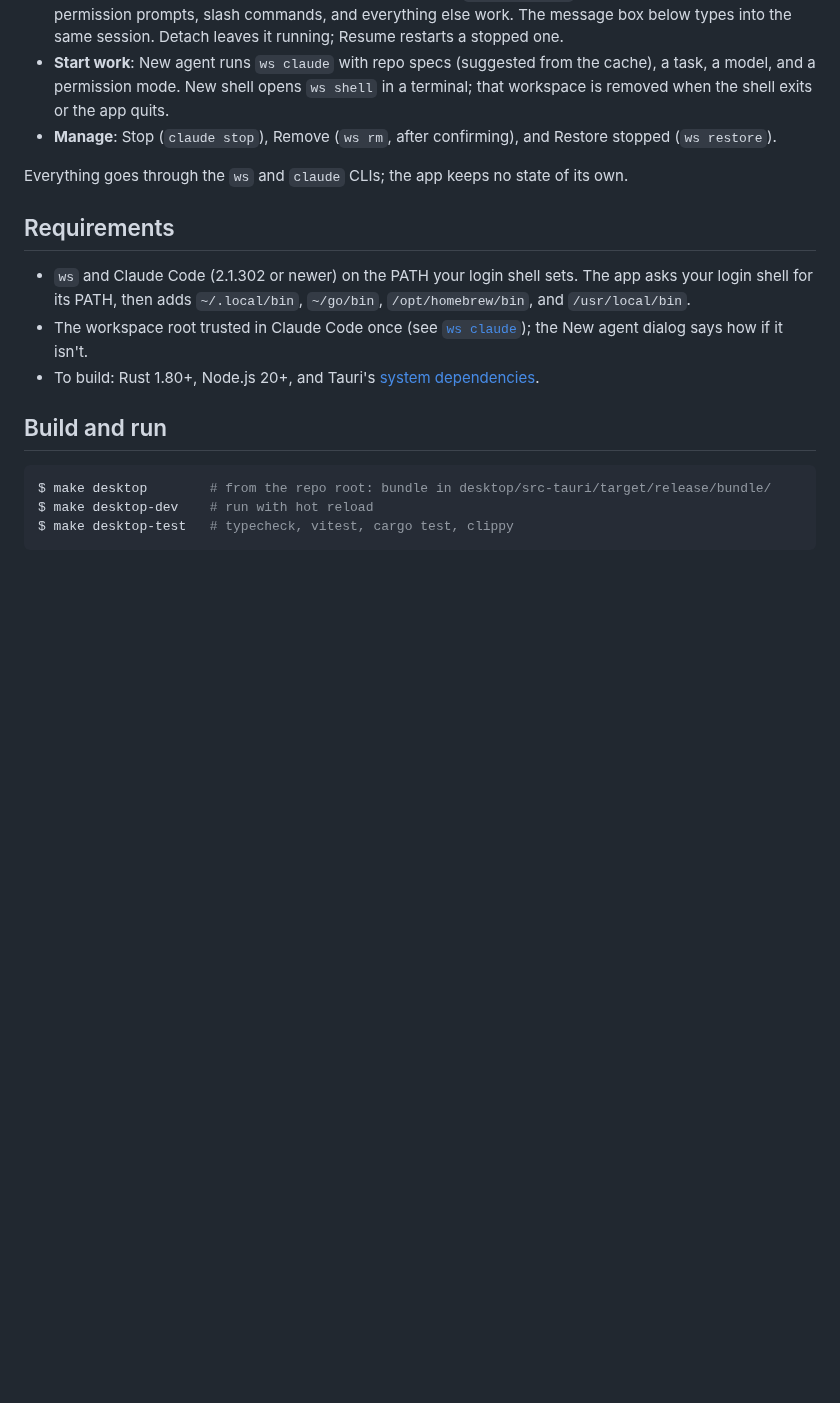
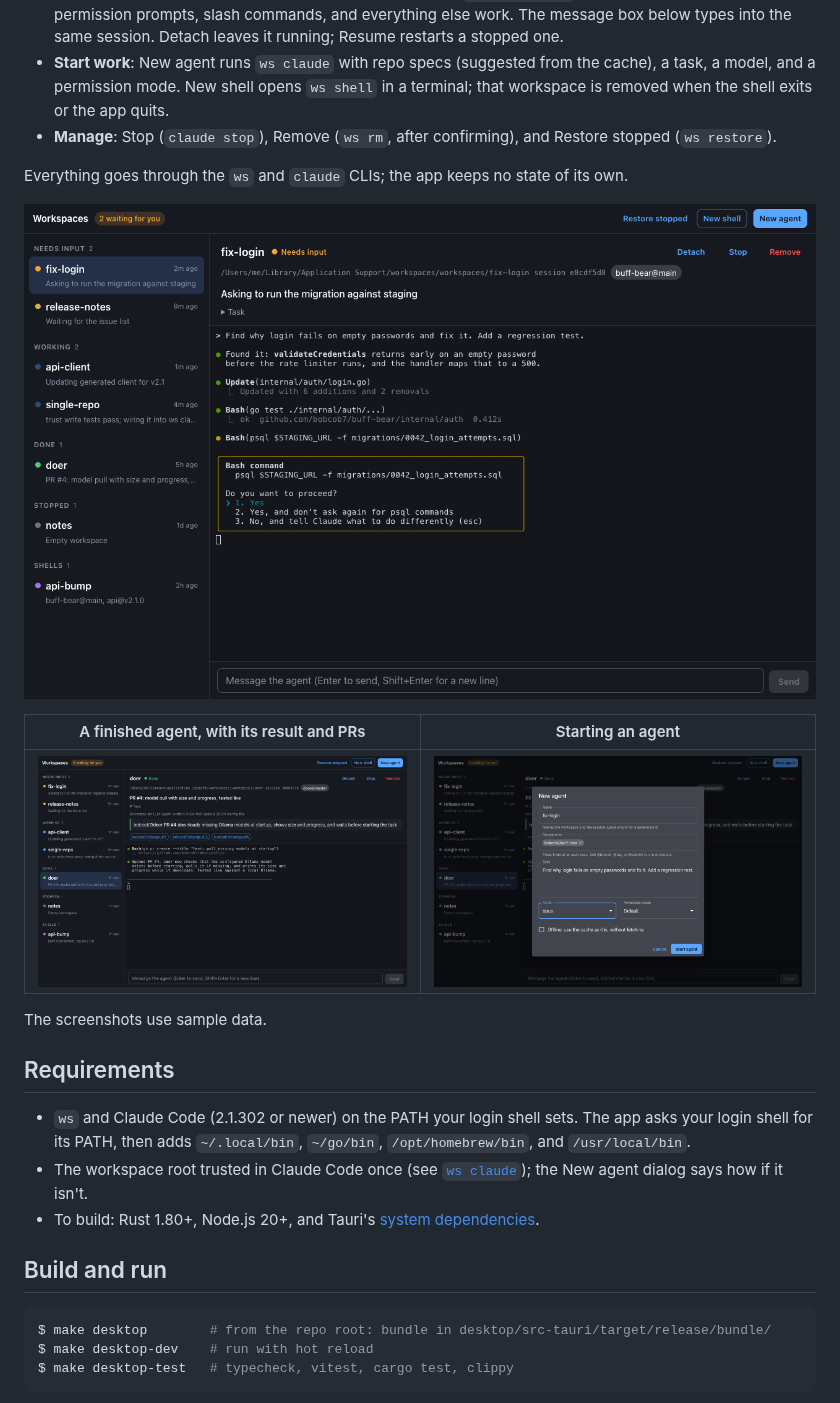
Before and after one commit to bobcob7/workspaces, a Markdown page: desktop/README.md, the part around the change. Drawn GitHub-style; pictures changed too: desktop/docs/done.png (added), desktop/docs/needs-input.png (added), desktop/docs/new-agent.png (added); blank space fills up the shorter version.

Commit message:
docs: add desktop app screenshots
Co-Authored-By: Claude Opus 5.5 (1M context) <noreply@anthropic.com>
Claude-Session: https://claude.ai/code/session_01UUhh3E68PTRztrzFwde1Ki

```diff
--- a/desktop/README.md
+++ b/desktop/README.md
@@ -20,6 +20,14 @@ A window onto your `ws` workspaces and their Claude Code agents, like
 
 Everything goes through the `ws` and `claude` CLIs; the app keeps no state
 of its own.
+
+![An agent waiting on a permission prompt, attached in the app](docs/needs-input.png)
+
+| A finished agent, with its result and PRs | Starting an agent |
+| --- | --- |
+| ![](docs/done.png) | ![](docs/new-agent.png) |
+
+The screenshots use sample data.
 
 ## Requirements
 
```
Also changed, not shown: desktop/docs/new-shell.png (added).
